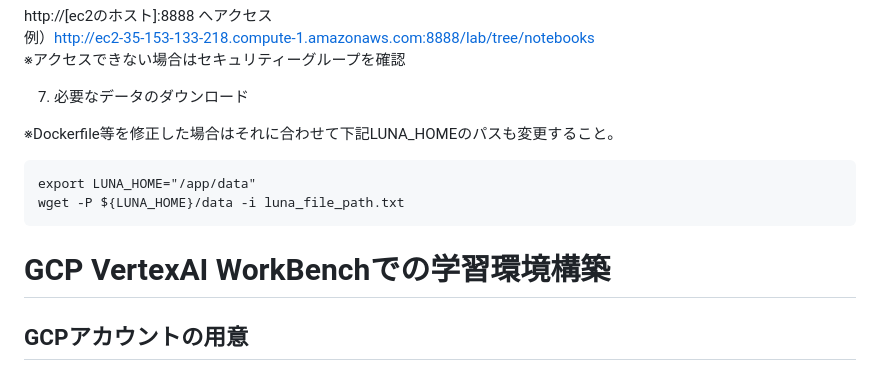
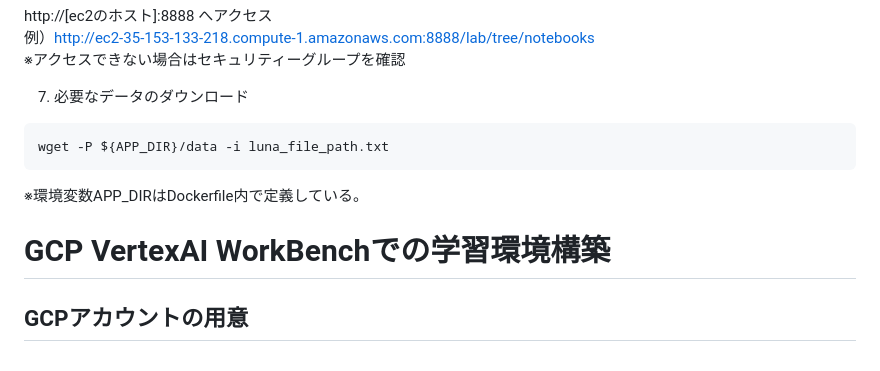
Before and after one commit to obata01/for-learning, a Markdown page: README.md, the part around the change. GitHub-like rendering.

Commit message:
ダウンロードについて修正

````diff
--- a/README.md
+++ b/README.md
@@ -51,17 +51,13 @@ http://[ec2のホスト]:8888  へアクセス
 
 7. 必要なデータのダウンロード
 
-※Dockerfile等を修正した場合はそれに合わせて下記LUNA_HOMEのパスも変更すること。
-
 ```
-export LUNA_HOME="/app/data"
-wget -P ${LUNA_HOME}/data -i luna_file_path.txt
+wget -P ${APP_DIR}/data -i luna_file_path.txt
 ```
-
+※環境変数APP_DIRはDockerfile内で定義している。
 
 
 # GCP VertexAI WorkBenchでの学習環境構築
-
 
 ## GCPアカウントの用意
 1. gmailアカウントを新規作成
````
